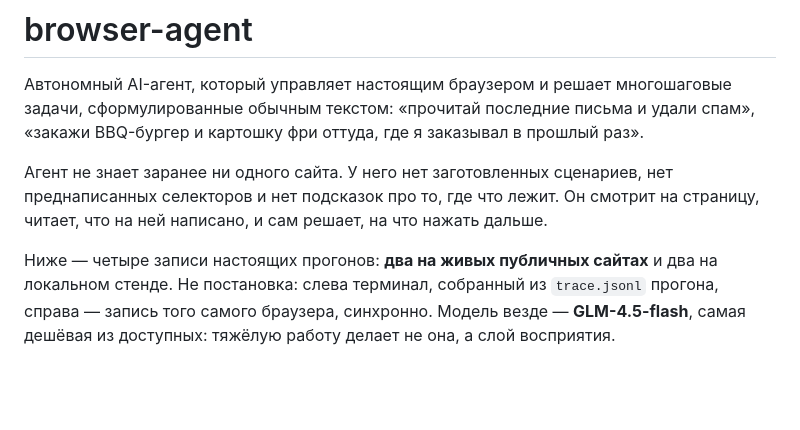
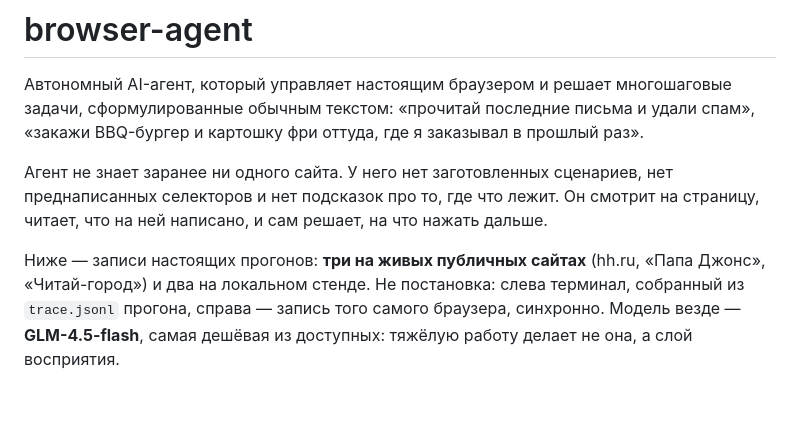
Before and after one commit to LeoVesinML/browser-agent, a Markdown page: README.md, the part around one of its changes. Drawn GitHub-style.

```diff
--- a/README.md
+++ b/README.md
@@ -8,8 +8,8 @@
 преднаписанных селекторов и нет подсказок про то, где что лежит. Он смотрит на
 страницу, читает, что на ней написано, и сам решает, на что нажать дальше.
 
-Ниже — четыре записи настоящих прогонов: **два на живых публичных сайтах** и два на
-локальном стенде. Не постановка: слева терминал, собранный из `trace.jsonl` прогона,
+Ниже — записи настоящих прогонов: **три на живых публичных сайтах** (hh.ru, «Папа
+Джонс», «Читай-город») и два на локальном стенде. Не постановка: слева терминал, собранный из `trace.jsonl` прогона,
 справа — запись того самого браузера, синхронно. Модель везде — **GLM-4.5-flash**,
 самая дешёвая из доступных: тяжёлую работу делает не она, а слой восприятия.
 
```
Also changed, not shown: other parts of README.md (+40 -14 lines), docs/img/case-pizza.png (added), 2 other files.
